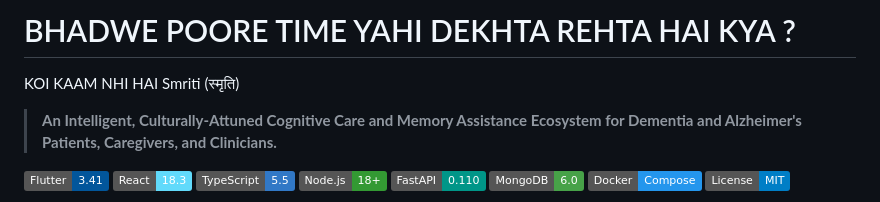
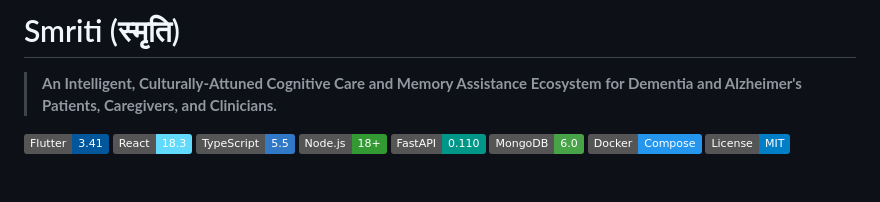
Before and after one commit to CfRadar/Smriti, a Markdown page: README.md, the part around the change. Drawn GitHub-style; badges without logos; blank space fills up the shorter version.

```diff
--- a/README.md
+++ b/README.md
@@ -1,5 +1,4 @@
-# BHADWE POORE TIME YAHI DEKHTA REHTA HAI KYA ?
-KOI KAAM NHI HAI Smriti (स्मृति)
+# Smriti (स्मृति)
 
 > **An Intelligent, Culturally-Attuned Cognitive Care and Memory Assistance Ecosystem for Dementia and Alzheimer's Patients, Caregivers, and Clinicians.**
 
```
